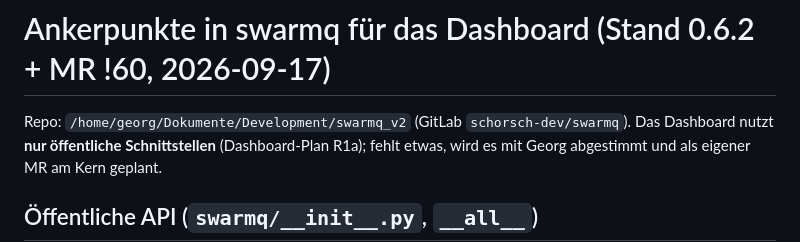
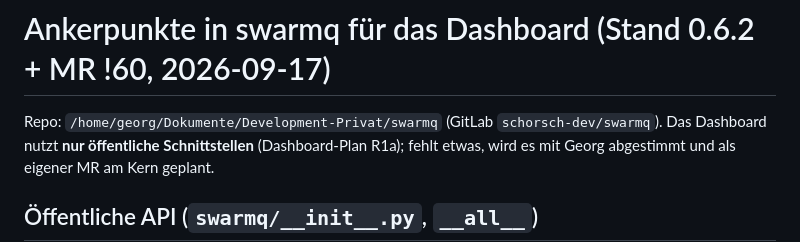
Before and after one commit to Schorschofwill/swarmv, a Markdown page: docs/reference/swarmq-ankerpunkte.md, the part around the change. Rendered like a GitHub page.

Commit message:
docs: swarmq liegt jetzt unter Development-Privat
Das Repo ist mit den anderen privaten Projekten umgezogen und heisst
nicht mehr swarmq_v2.

Co-Authored-By: Claude Opus 5 (1M context) <noreply@anthropic.com>

```diff
--- a/docs/reference/swarmq-ankerpunkte.md
+++ b/docs/reference/swarmq-ankerpunkte.md
@@ -1,6 +1,6 @@
 # Ankerpunkte in swarmq für das Dashboard (Stand 0.6.2 + MR !60, 2026-09-17)
 
-Repo: `/home/georg/Dokumente/Development/swarmq_v2` (GitLab `schorsch-dev/swarmq`).
+Repo: `/home/georg/Dokumente/Development-Privat/swarmq` (GitLab `schorsch-dev/swarmq`).
 Das Dashboard nutzt **nur öffentliche Schnittstellen** (Dashboard-Plan R1a);
 fehlt etwas, wird es mit Georg abgestimmt und als eigener MR am Kern geplant.
 
```
